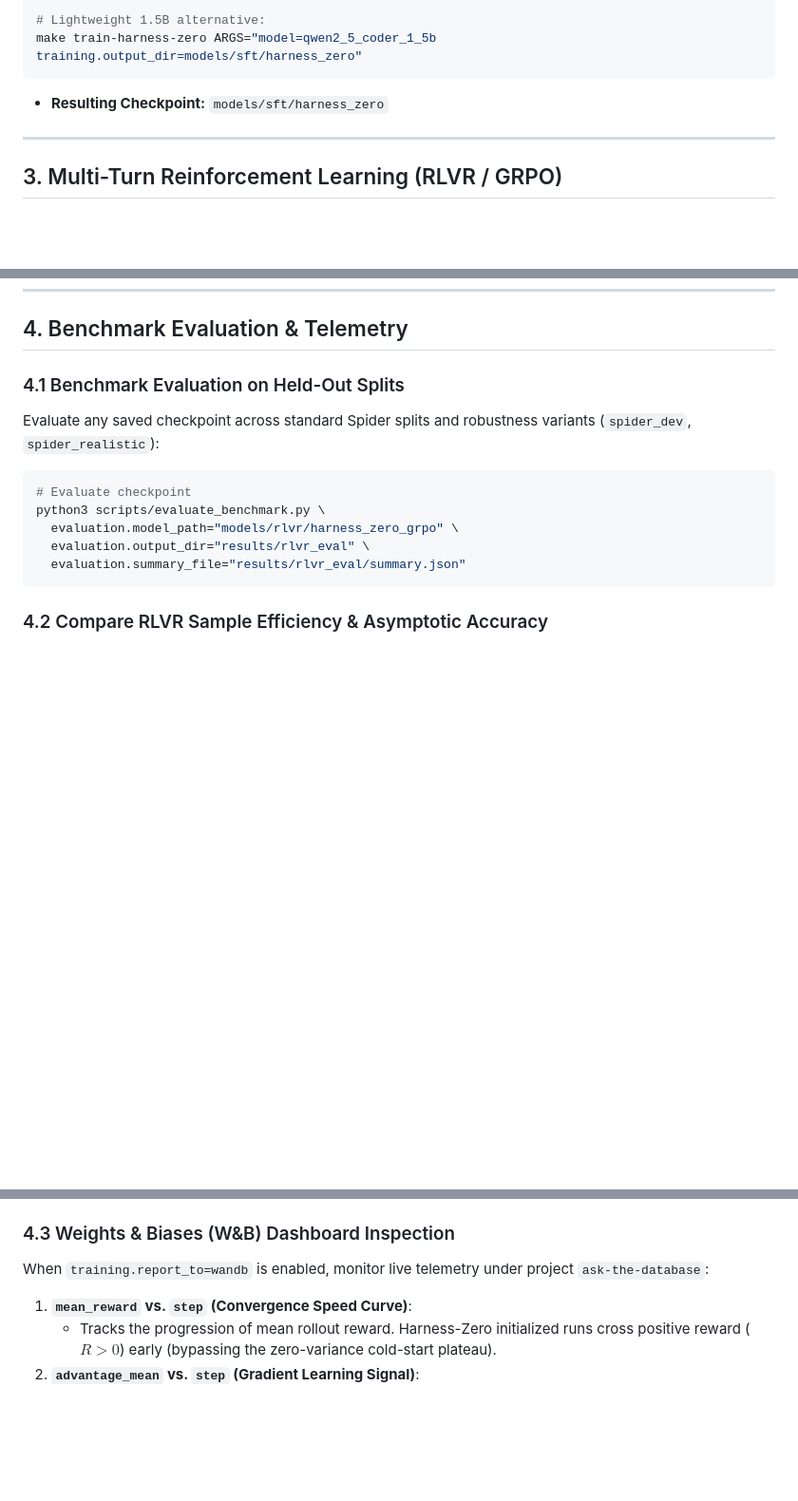
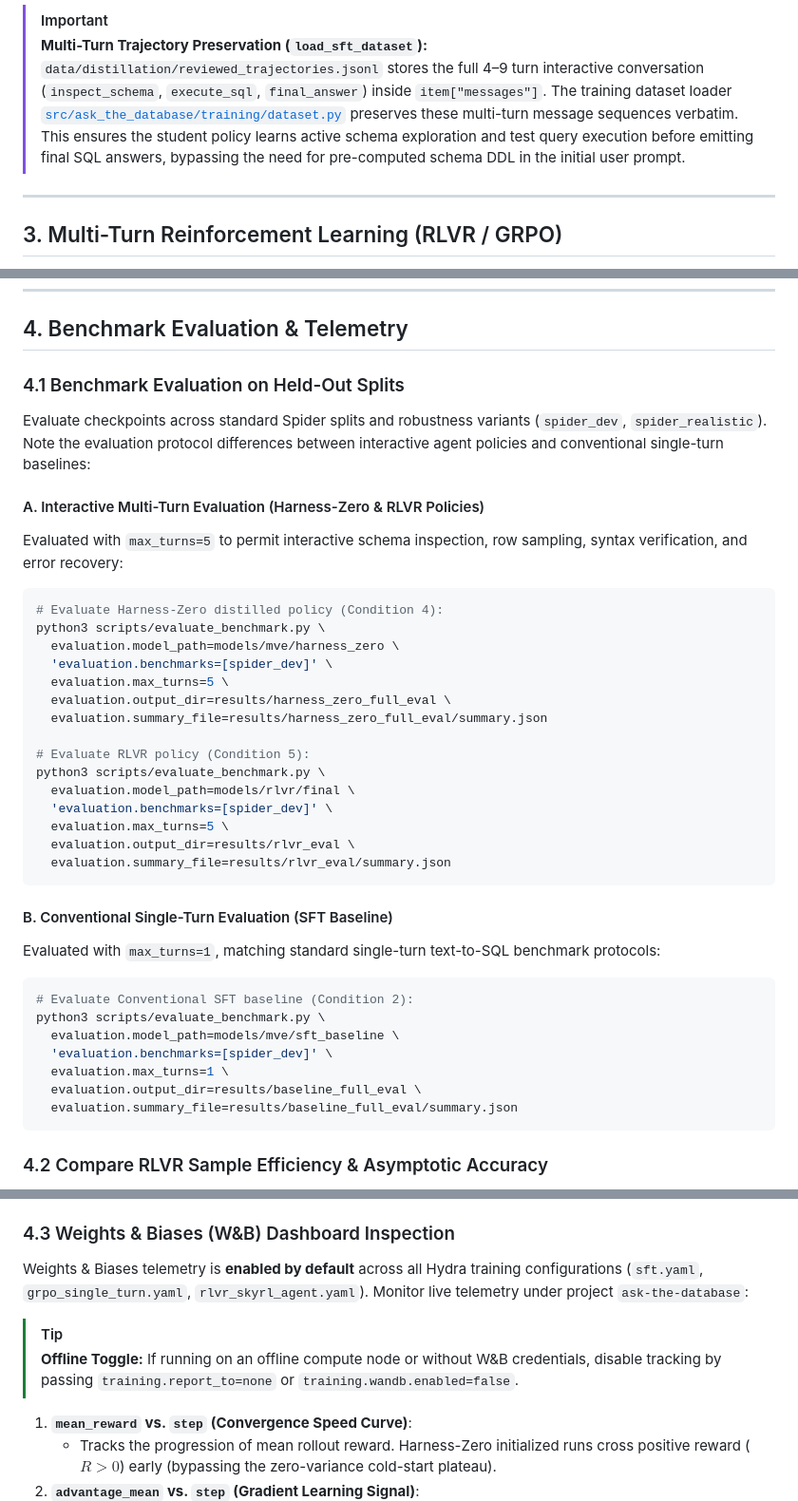
Before and after one commit to chrisjcc/ask-the-database, a Markdown page: docs/pipeline_execution_guide.md, 3 parts joined by grey strips. Shown at 95% size. GitHub-like rendering; blank space fills up the shorter version.

````diff
--- a/docs/pipeline_execution_guide.md
+++ b/docs/pipeline_execution_guide.md
@@ -168,8 +196,7 @@ make train-harness-zero ARGS="training.output_dir=models/sft/harness_zero"
 
-# Lightweight 1.5B alternative:
-make train-harness-zero ARGS="model=qwen2_5_coder_1_5b training.output_dir=models/sft/harness_zero"
-```
-* **Resulting Checkpoint:** `models/sft/harness_zero`
+> [!IMPORTANT]
+> **Multi-Turn Trajectory Preservation (`load_sft_dataset`):**
+> `data/distillation/reviewed_trajectories.jsonl` stores the full 4–9 turn interactive conversation (`inspect_schema`, `execute_sql`, `final_answer`) inside `item["messages"]`. The training dataset loader [`src/ask_the_database/training/dataset.py`](../src/ask_the_database/training/dataset.py) preserves these multi-turn message sequences verbatim. This ensures the student policy learns active schema exploration and test query execution before emitting final SQL answers, bypassing the need for pre-computed schema DDL in the initial user prompt.
 
 ---
 
@@ -206,14 +233,40 @@ sbatch scripts/slurm/launch_rlvr_sweep.sh
 ## 4. Benchmark Evaluation & Telemetry
 
 ### 4.1 Benchmark Evaluation on Held-Out Splits
-Evaluate any saved checkpoint across standard Spider splits and robustness variants (`spider_dev`, `spider_realistic`):
+Evaluate checkpoints across standard Spider splits and robustness variants (`spider_dev`, `spider_realistic`). Note the evaluation protocol differences between interactive agent policies and conventional single-turn baselines:
+
+#### A. Interactive Multi-Turn Evaluation (Harness-Zero & RLVR Policies)
+Evaluated with `max_turns=5` to permit interactive schema inspection, row sampling, syntax verification, and error recovery:
 
 ```bash
-# Evaluate checkpoint
+# Evaluate Harness-Zero distilled policy (Condition 4):
 python3 scripts/evaluate_benchmark.py \
-  evaluation.model_path="models/rlvr/harness_zero_grpo" \
-  evaluation.output_dir="results/rlvr_eval" \
-  evaluation.summary_file="results/rlvr_eval/summary.json"
+  evaluation.model_path=models/mve/harness_zero \
+  'evaluation.benchmarks=[spider_dev]' \
+  evaluation.max_turns=5 \
+  evaluation.output_dir=results/harness_zero_full_eval \
+  evaluation.summary_file=results/harness_zero_full_eval/summary.json
+
+# Evaluate RLVR policy (Condition 5):
+python3 scripts/evaluate_benchmark.py \
+  evaluation.model_path=models/rlvr/final \
+  'evaluation.benchmarks=[spider_dev]' \
+  evaluation.max_turns=5 \
+  evaluation.output_dir=results/rlvr_eval \
+  evaluation.summary_file=results/rlvr_eval/summary.json
+```
+
+#### B. Conventional Single-Turn Evaluation (SFT Baseline)
+Evaluated with `max_turns=1`, matching standard single-turn text-to-SQL benchmark protocols:
+
+```bash
+# Evaluate Conventional SFT baseline (Condition 2):
+python3 scripts/evaluate_benchmark.py \
+  evaluation.model_path=models/mve/sft_baseline \
+  'evaluation.benchmarks=[spider_dev]' \
+  evaluation.max_turns=1 \
+  evaluation.output_dir=results/baseline_full_eval \
+  evaluation.summary_file=results/baseline_full_eval/summary.json
 ```
 
 ### 4.2 Compare RLVR Sample Efficiency & Asymptotic Accuracy
@@ -229,7 +282,10 @@ make compare-rlvr
   - `results/rlvr_sample_efficiency_summary.json`
 
 ### 4.3 Weights & Biases (W&B) Dashboard Inspection
-When `training.report_to=wandb` is enabled, monitor live telemetry under project `ask-the-database`:
+Weights & Biases telemetry is **enabled by default** across all Hydra training configurations (`sft.yaml`, `grpo_single_turn.yaml`, `rlvr_skyrl_agent.yaml`). Monitor live telemetry under project `ask-the-database`:
+
+> [!TIP]
+> **Offline Toggle:** If running on an offline compute node or without W&B credentials, disable tracking by passing `training.report_to=none` or `training.wandb.enabled=false`.
 
 1. **`mean_reward` vs. `step` (Convergence Speed Curve)**:
    - Tracks the progression of mean rollout reward. Harness-Zero initialized runs cross positive reward ($R > 0$) early (bypassing the zero-variance cold-start plateau).
````
Also changed, not shown: other parts of docs/pipeline_execution_guide.md (+50 -22 lines).
